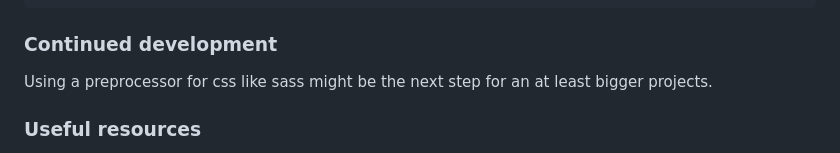
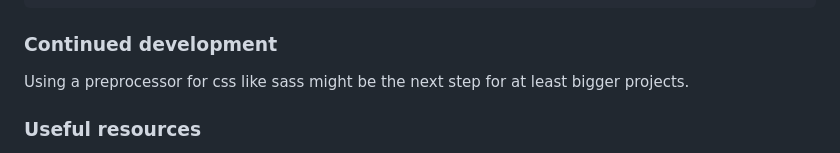
Before and after one commit to daHatta/fem-qr-code-component, a Markdown page: README.md, the part around the change. Rendered like a GitHub page.

Commit message:
Modified README again

```diff
--- a/README.md
+++ b/README.md
@@ -101,7 +101,7 @@ This helps for the naming convention of a component like the QR code component:
 
 ### Continued development
 
-Using a preprocessor for css like sass might be the next step for an at least bigger projects.
+Using a preprocessor for css like sass might be the next step for at least bigger projects.
 
 ### Useful resources
 
```
